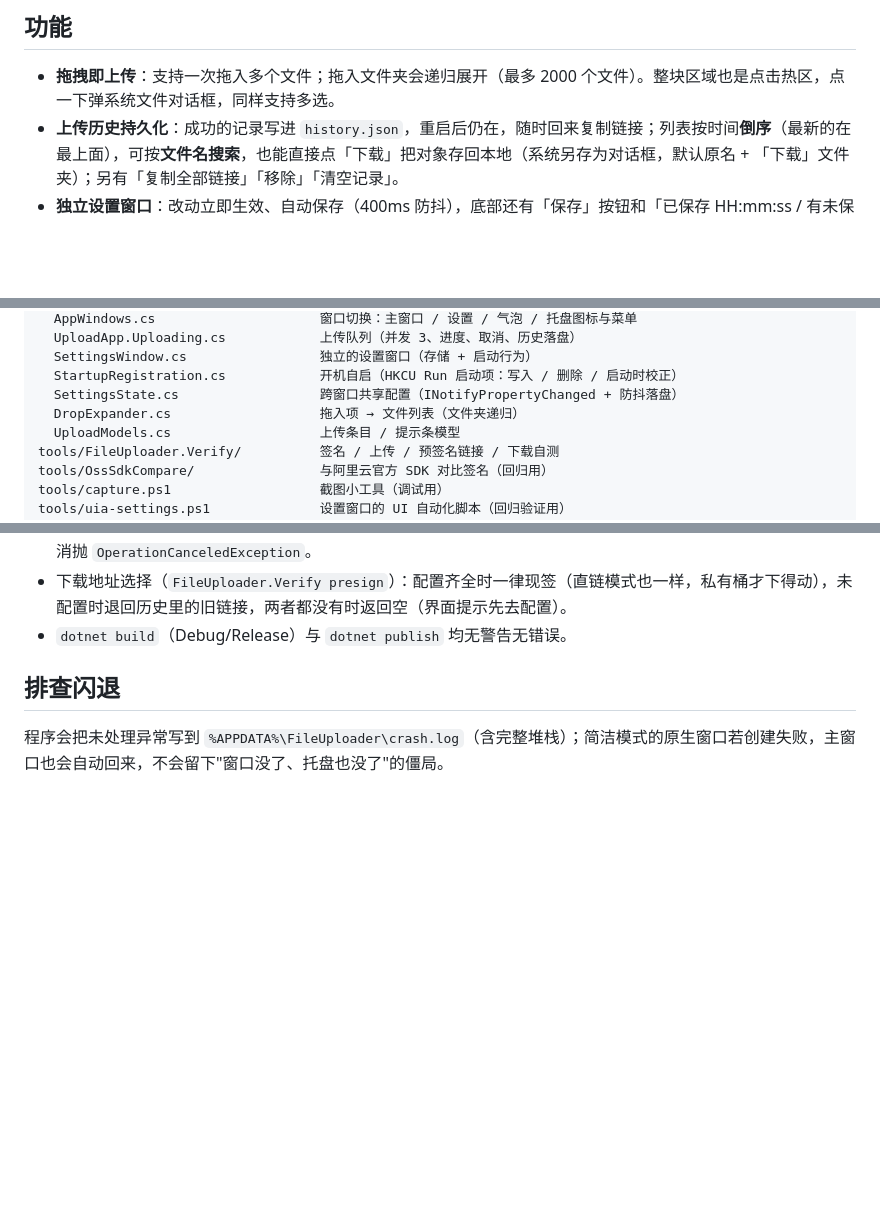
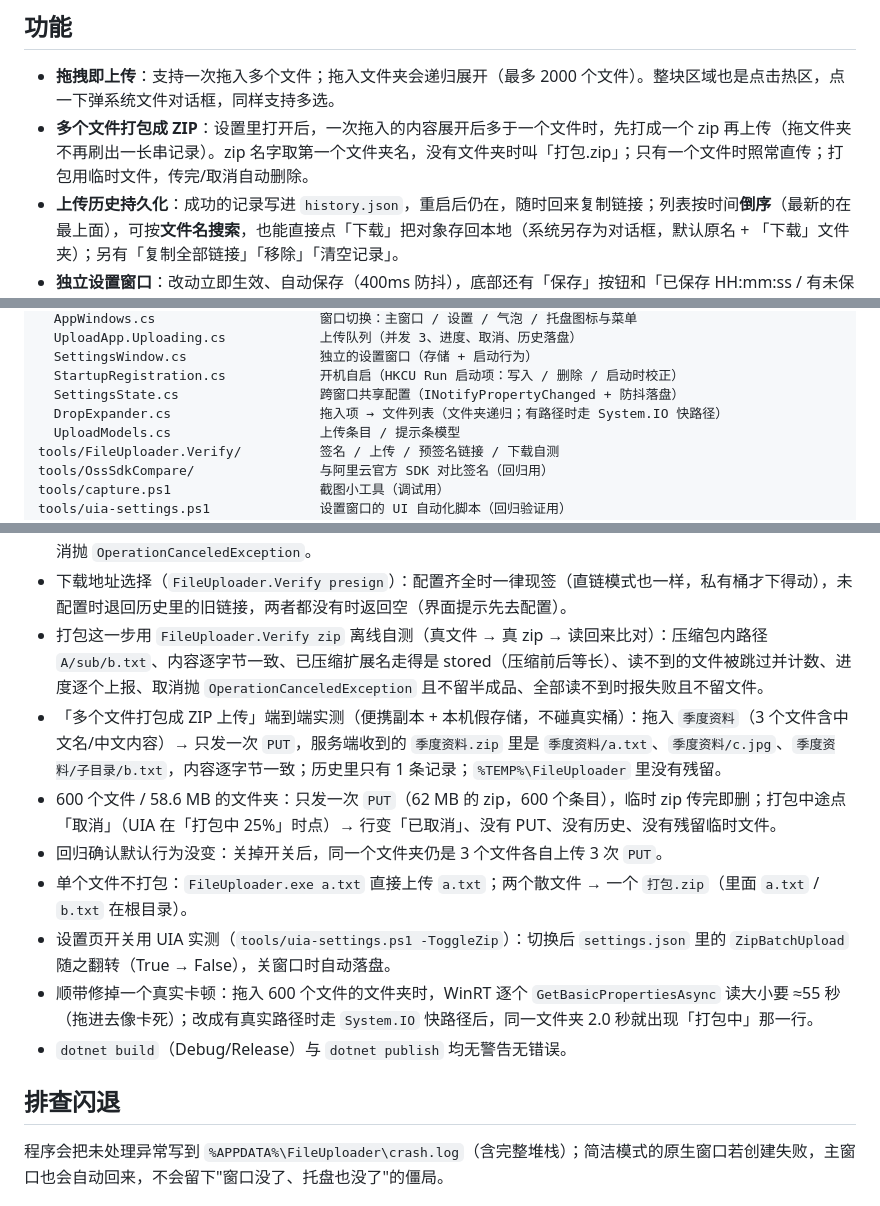
Before and after one commit to qianshipoi/FileUploader, a Markdown page: README.md, 3 parts joined by grey strips. Rendered like a GitHub page; blank space fills up the shorter version.

```diff
--- a/README.md
+++ b/README.md
@@ -20,6 +20,7 @@
 ## 功能
 
 - **拖拽即上传**：支持一次拖入多个文件；拖入文件夹会递归展开（最多 2000 个文件）。整块区域也是点击热区，点一下弹系统文件对话框，同样支持多选。
+- **多个文件打包成 ZIP**：设置里打开后，一次拖入的内容展开后多于一个文件时，先打成一个 zip 再上传（拖文件夹不再刷出一长串记录）。zip 名字取第一个文件夹名，没有文件夹时叫「打包.zip」；只有一个文件时照常直传；打包用临时文件，传完/取消自动删除。
 - **上传历史持久化**：成功的记录写进 `history.json`，重启后仍在，随时回来复制链接；列表按时间**倒序**（最新的在最上面），可按**文件名搜索**，也能直接点「下载」把对象存回本地（系统另存为对话框，默认原名 + 「下载」文件夹）；另有「复制全部链接」「移除」「清空记录」。
 - **独立设置窗口**：改动立即生效、自动保存（400ms 防抖），底部还有「保存」按钮和「已保存 HH:mm:ss / 有未保存的更改…」状态提示；主窗口实时同步。设置页按「存储服务 → 上传与链接 → 启动与托盘」分成三张卡片，相关字段两列并排，常用项不再折叠进「高级设置」。
 - **两个窗口共享一份配置**（单例状态 + 变更通知），不会出现"设置窗口里改了、主窗口还说不认识"的情况；关窗口时强制落盘。
@@ -305,7 +327,7 @@ src/FileUploader.App/               WinUI 3 + Reactor 界面
   SettingsWindow.cs                 独立的设置窗口（存储 + 启动行为）
   StartupRegistration.cs            开机自启（HKCU Run 启动项：写入 / 删除 / 启动时校正）
   SettingsState.cs                  跨窗口共享配置（INotifyPropertyChanged + 防抖落盘）
-  DropExpander.cs                   拖入项 → 文件列表（文件夹递归）
+  DropExpander.cs                   拖入项 → 文件列表（文件夹递归；有路径时走 System.IO 快路径）
   UploadModels.cs                   上传条目 / 提示条模型
 tools/FileUploader.Verify/          签名 / 上传 / 预签名链接 / 下载自测
 tools/OssSdkCompare/                与阿里云官方 SDK 对比签名（回归用）
@@ -338,6 +360,13 @@ docs/                               截图
 - 「下载」端到端实测（便携副本 + 本机 HTTP 服务冒充对象存储，不碰真实桶）：点「下载」→ 系统「另存为」对话框弹出（文件名已填原名、位置在「下载」、类型 `原文件类型 (*.txt)`）→ 确认后文件落到 `Downloads\local-download.txt`，大小 37 B 与内容（含中文）逐字节一致，提示条显示保存路径；点「取消」则窗口关闭且不产生任何文件。
 - `ObjectDownloader` 离线回归（`FileUploader.Verify download`，本机 TcpListener 冒充存储）：200 内容逐字节一致、进度回调到最终字节数、临时 `.part` 不残留；403/404 给出可读原因且不落文件；无效链接直接失败；取消抛 `OperationCanceledException`。
 - 下载地址选择（`FileUploader.Verify presign`）：配置齐全时一律现签（直链模式也一样，私有桶才下得动），未配置时退回历史里的旧链接，两者都没有时返回空（界面提示先去配置）。
+- 打包这一步用 `FileUploader.Verify zip` 离线自测（真文件 → 真 zip → 读回来比对）：压缩包内路径 `A/sub/b.txt`、内容逐字节一致、已压缩扩展名走得是 stored（压缩前后等长）、读不到的文件被跳过并计数、进度逐个上报、取消抛 `OperationCanceledException` 且不留半成品、全部读不到时报失败且不留文件。
+- 「多个文件打包成 ZIP 上传」端到端实测（便携副本 + 本机假存储，不碰真实桶）：拖入 `季度资料`（3 个文件含中文名/中文内容）→ 只发一次 `PUT`，服务端收到的 `季度资料.zip` 里是 `季度资料/a.txt`、`季度资料/c.jpg`、`季度资料/子目录/b.txt`，内容逐字节一致；历史里只有 1 条记录；`%TEMP%\FileUploader` 里没有残留。
+- 600 个文件 / 58.6 MB 的文件夹：只发一次 `PUT`（62 MB 的 zip，600 个条目），临时 zip 传完即删；打包中途点「取消」（UIA 在「打包中 25%」时点）→ 行变「已取消」、没有 PUT、没有历史、没有残留临时文件。
+- 回归确认默认行为没变：关掉开关后，同一个文件夹仍是 3 个文件各自上传 3 次 `PUT`。
+- 单个文件不打包：`FileUploader.exe a.txt` 直接上传 `a.txt`；两个散文件 → 一个 `打包.zip`（里面 `a.txt` / `b.txt` 在根目录）。
+- 设置页开关用 UIA 实测（`tools/uia-settings.ps1 -ToggleZip`）：切换后 `settings.json` 里的 `ZipBatchUpload` 随之翻转（True → False），关窗口时自动落盘。
+- 顺带修掉一个真实卡顿：拖入 600 个文件的文件夹时，WinRT 逐个 `GetBasicPropertiesAsync` 读大小要 ≈55 秒（拖进去像卡死）；改成有真实路径时走 `System.IO` 快路径后，同一文件夹 2.0 秒就出现「打包中」那一行。
 - `dotnet build`（Debug/Release）与 `dotnet publish` 均无警告无错误。
 
 ## 排查闪退
```
Also changed, not shown: other parts of README.md (+23 -1 lines), docs/screenshot-settings.png, 13 other files.
